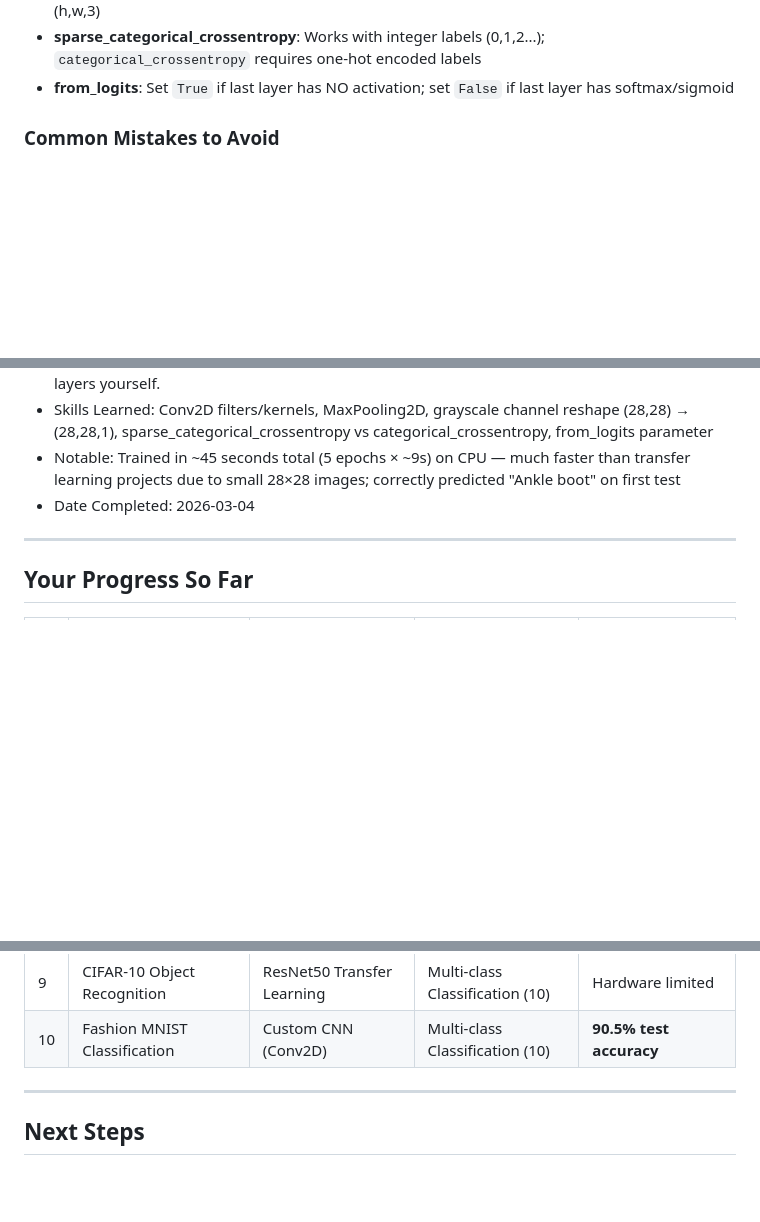
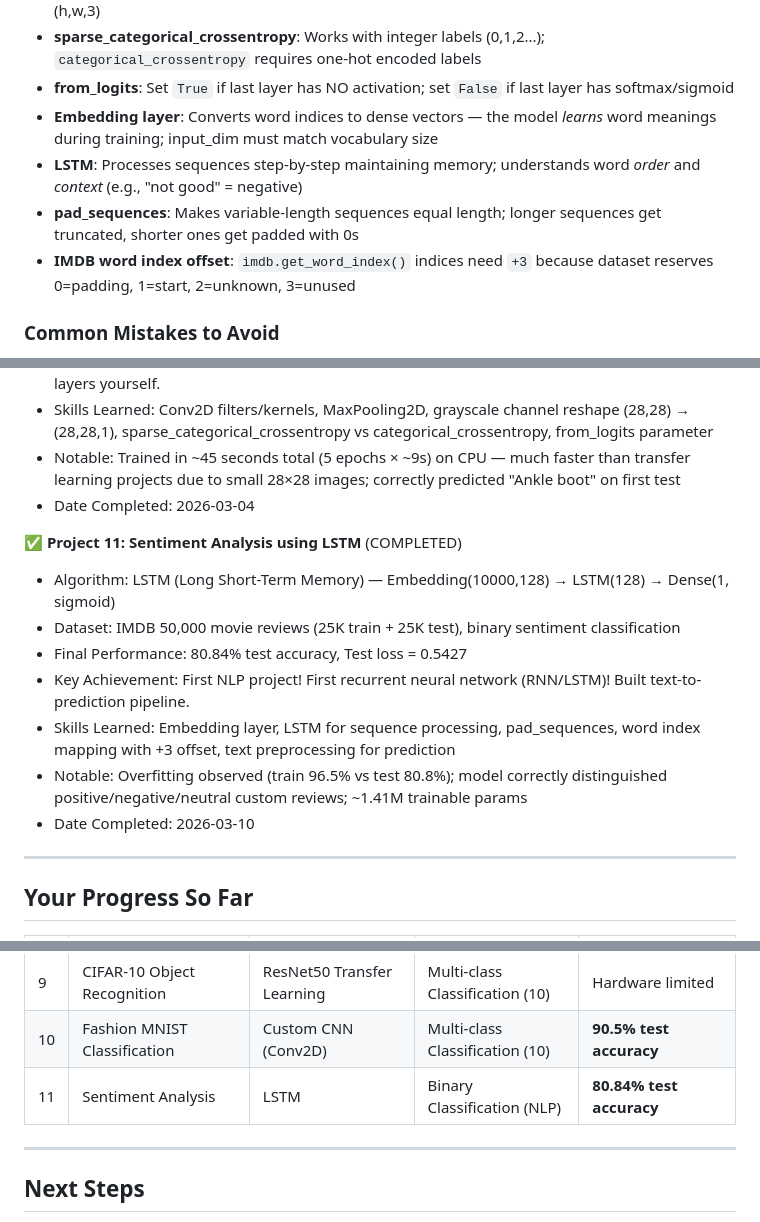
Before and after one commit to A1doranM/DataScienceLearningProjects, a Markdown page: ML_LEARNING_TRACKER.md, 3 parts joined by grey strips. GitHub-like rendering; blank space fills up the shorter version.

Commit message:
Sentiment Analysis using LSTM
Co-Authored-By: Claude Opus 4.6 <noreply@anthropic.com>

```diff
--- a/ML_LEARNING_TRACKER.md
+++ b/ML_LEARNING_TRACKER.md
@@ -69,6 +69,10 @@
 - **Grayscale channel**: Grayscale images need reshape from (28,28) → (28,28,1) for Conv2D; RGB is (h,w,3)
 - **sparse_categorical_crossentropy**: Works with integer labels (0,1,2...); `categorical_crossentropy` requires one-hot encoded labels
 - **from_logits**: Set `True` if last layer has NO activation; set `False` if last layer has softmax/sigmoid
+- **Embedding layer**: Converts word indices to dense vectors — the model *learns* word meanings during training; input_dim must match vocabulary size
+- **LSTM**: Processes sequences step-by-step maintaining memory; understands word *order* and *context* (e.g., "not good" = negative)
+- **pad_sequences**: Makes variable-length sequences equal length; longer sequences get truncated, shorter ones get padded with 0s
+- **IMDB word index offset**: `imdb.get_word_index()` indices need `+3` because dataset reserves 0=padding, 1=start, 2=unknown, 3=unused
 
 ### Common Mistakes to Avoid
 - **Reference vs Copy**: Using `df2 = df1` creates a reference, not a copy; use `.copy()` to create independent dataframes
@@ -176,6 +180,15 @@
 - Notable: Trained in ~45 seconds total (5 epochs × ~9s) on CPU — much faster than transfer learning projects due to small 28×28 images; correctly predicted "Ankle boot" on first test
 - Date Completed: 2026-03-04
 
+✅ **Project 11: Sentiment Analysis using LSTM** (COMPLETED)
+- Algorithm: LSTM (Long Short-Term Memory) — Embedding(10000,128) → LSTM(128) → Dense(1, sigmoid)
+- Dataset: IMDB 50,000 movie reviews (25K train + 25K test), binary sentiment classification
+- Final Performance: 80.84% test accuracy, Test loss = 0.5427
+- Key Achievement: First NLP project! First recurrent neural network (RNN/LSTM)! Built text-to-prediction pipeline.
+- Skills Learned: Embedding layer, LSTM for sequence processing, pad_sequences, word index mapping with +3 offset, text preprocessing for prediction
+- Notable: Overfitting observed (train 96.5% vs test 80.8%); model correctly distinguished positive/negative/neutral custom reviews; ~1.41M trainable params
+- Date Completed: 2026-03-10
+
 ---
 
 ## Your Progress So Far
@@ -192,6 +205,7 @@
 | 8 | Dog vs Cat Classification | VGG16 Transfer Learning | Binary Classification (Images) | **92% val accuracy** |
 | 9 | CIFAR-10 Object Recognition | ResNet50 Transfer Learning | Multi-class Classification (10) | Hardware limited |
 | 10 | Fashion MNIST Classification | Custom CNN (Conv2D) | Multi-class Classification (10) | **90.5% test accuracy** |
+| 11 | Sentiment Analysis | LSTM | Binary Classification (NLP) | **80.84% test accuracy** |
 
 ---
 
```
Also changed, not shown: other parts of ML_LEARNING_TRACKER.md (+2 -2 lines).
